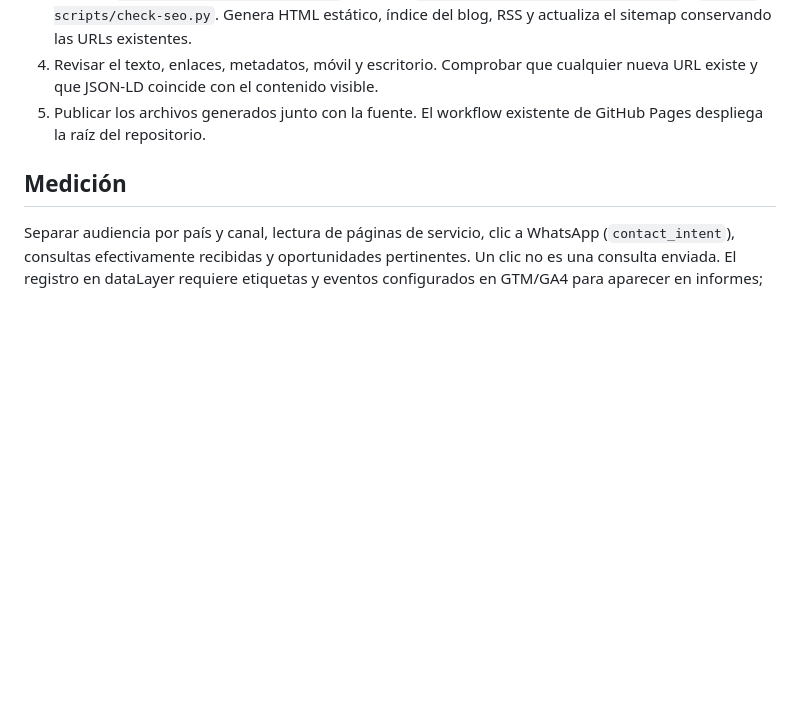
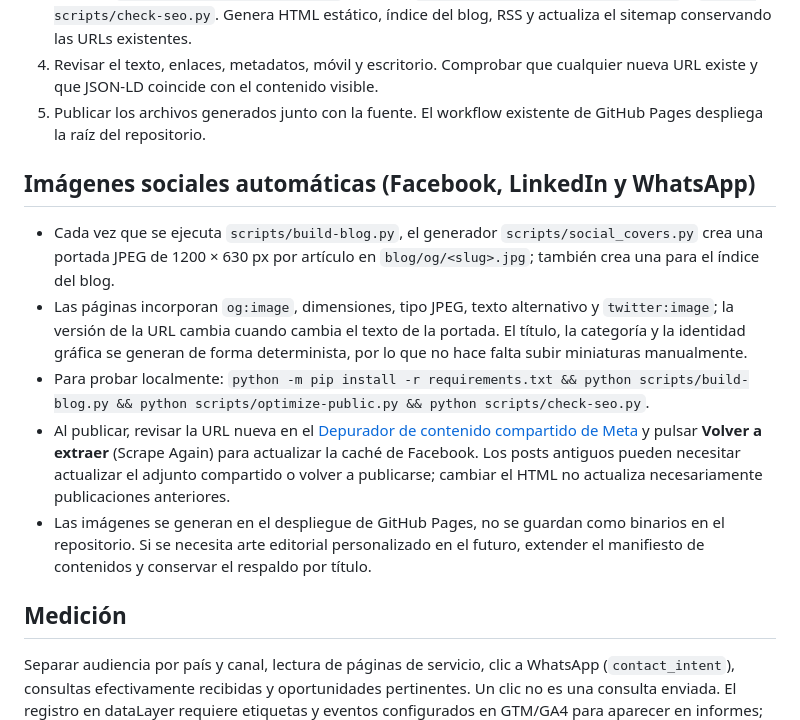
Before and after one commit to asuragaiden/socioestrategico-, a Markdown page: content/EDITORIAL.md, the part around the change. GitHub-like rendering; blank space fills up the shorter version.

Commit message:
Document automatic OG image generation and Facebook cache refresh

```diff
--- a/content/EDITORIAL.md
+++ b/content/EDITORIAL.md
@@ -30,6 +30,13 @@ Un borrador semanal, con revisión editorial antes de publicar. La tarea program
 4. Revisar el texto, enlaces, metadatos, móvil y escritorio. Comprobar que cualquier nueva URL existe y que JSON-LD coincide con el contenido visible.
 5. Publicar los archivos generados junto con la fuente. El workflow existente de GitHub Pages despliega la raíz del repositorio.
 
+## Imágenes sociales automáticas (Facebook, LinkedIn y WhatsApp)
+- Cada vez que se ejecuta `scripts/build-blog.py`, el generador `scripts/social_covers.py` crea una portada JPEG de 1200 × 630 px por artículo en `blog/og/<slug>.jpg`; también crea una para el índice del blog.
+- Las páginas incorporan `og:image`, dimensiones, tipo JPEG, texto alternativo y `twitter:image`; la versión de la URL cambia cuando cambia el texto de la portada. El título, la categoría y la identidad gráfica se generan de forma determinista, por lo que no hace falta subir miniaturas manualmente.
+- Para probar localmente: `python -m pip install -r requirements.txt && python scripts/build-blog.py && python scripts/optimize-public.py && python scripts/check-seo.py`.
+- Al publicar, revisar la URL nueva en el [Depurador de contenido compartido de Meta](https://developers.facebook.com/tools/debug/) y pulsar **Volver a extraer** (Scrape Again) para actualizar la caché de Facebook. Los posts antiguos pueden necesitar actualizar el adjunto compartido o volver a publicarse; cambiar el HTML no actualiza necesariamente publicaciones anteriores.
+- Las imágenes se generan en el despliegue de GitHub Pages, no se guardan como binarios en el repositorio. Si se necesita arte editorial personalizado en el futuro, extender el manifiesto de contenidos y conservar el respaldo por título.
+
 ## Medición
 Separar audiencia por país y canal, lectura de páginas de servicio, clic a WhatsApp (`contact_intent`), consultas efectivamente recibidas y oportunidades pertinentes. Un clic no es una consulta enviada. El registro en dataLayer requiere etiquetas y eventos configurados en GTM/GA4 para aparecer en informes; no se ha verificado esa configuración. Search Console requiere acceso a la propiedad para comprobar indexación, consultas y país. No se han añadido datos de las capturas del usuario a los artículos públicos.
 
```
